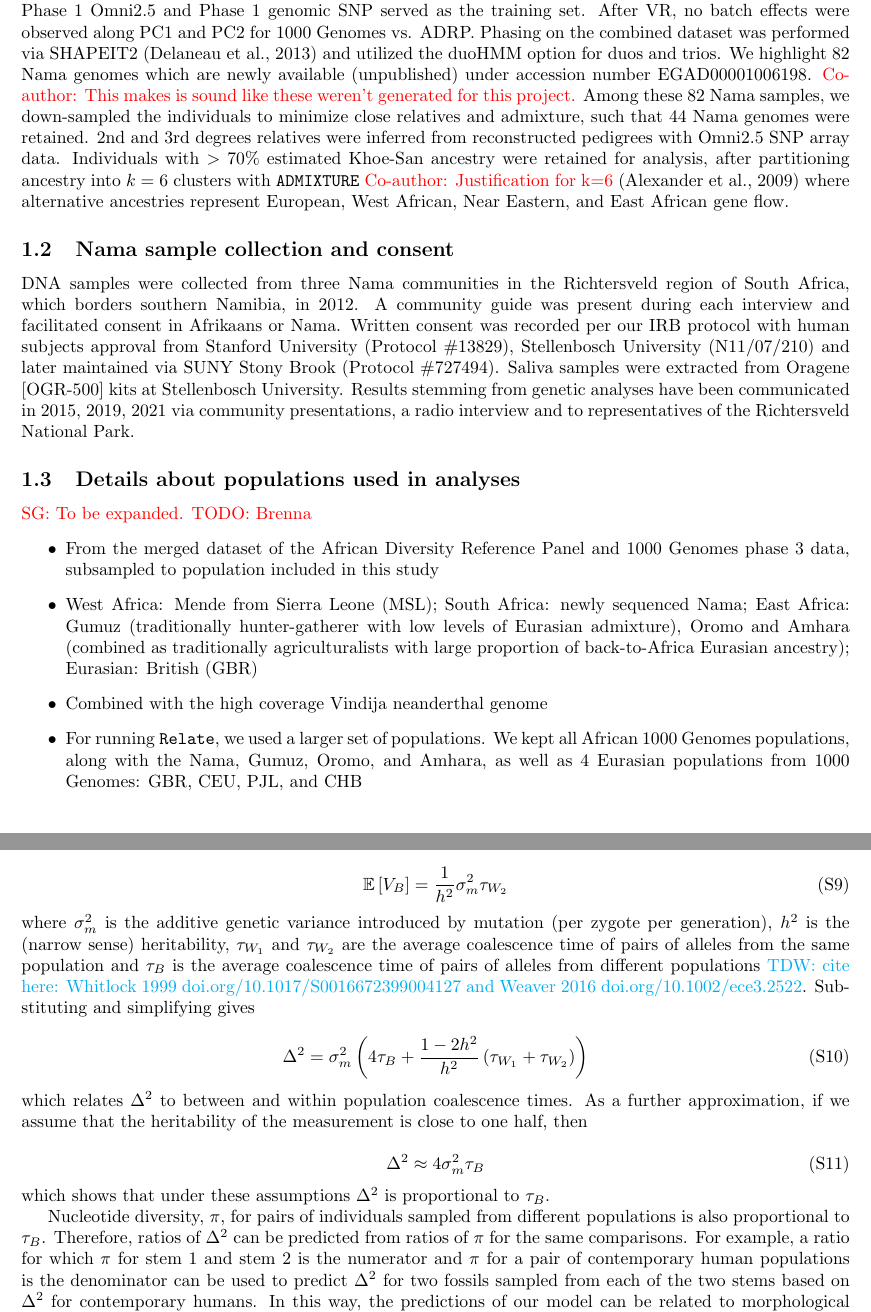
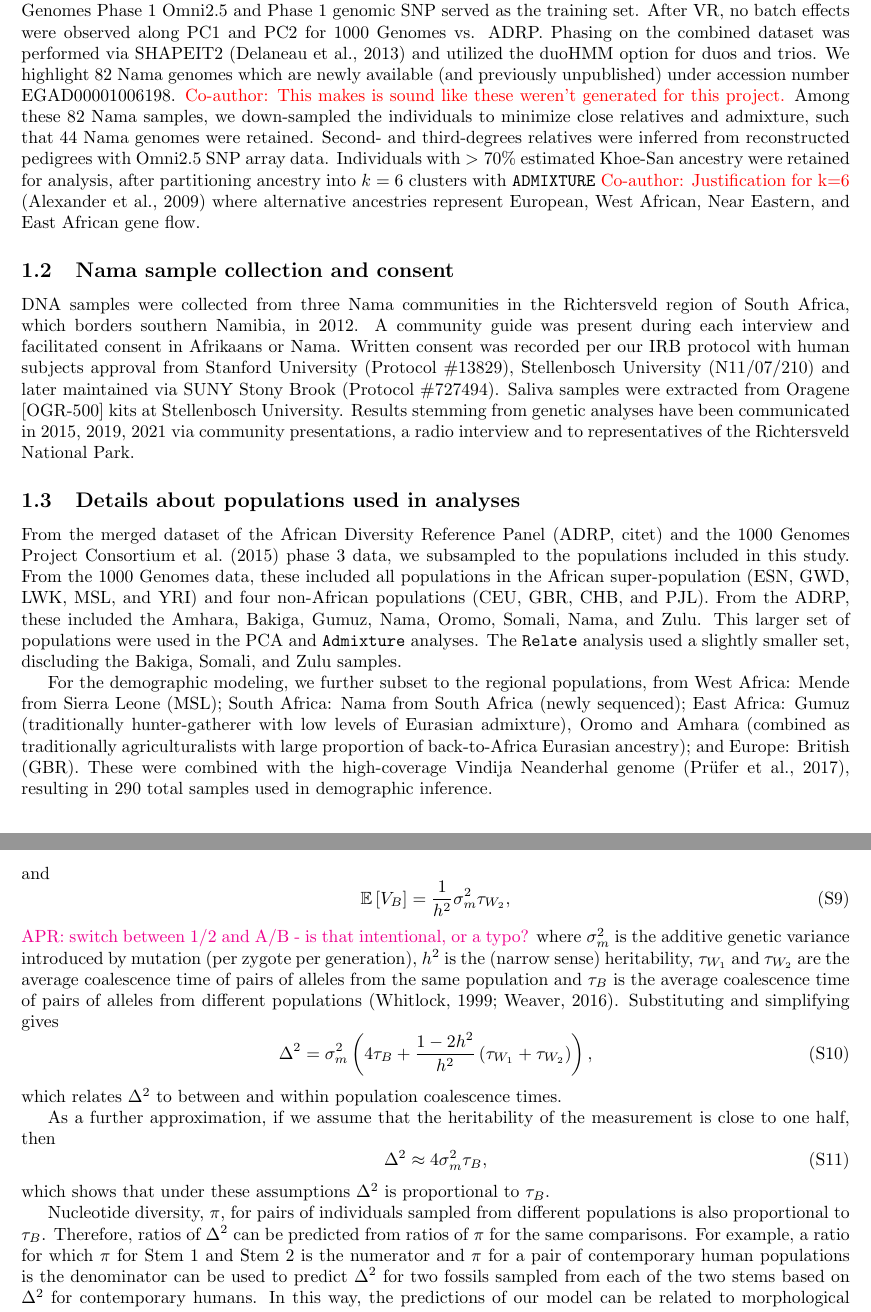
Before and after one commit to apragsdale/african-structure-paper, a LaTeX document (supplement.tex): two parts of pages 2 and 10 of 48, joined at a grey line, cut so that both start at the same text. Compiled offline with pdfLaTeX; a missing bibliography style is replaced by a similar one.

Commit message:
addressing loose ends

```diff
--- a/supplement.tex
+++ b/supplement.tex
@@ -81,13 +81,13 @@ Phase 1 genomic SNP served as the training set. After VR, no batch effects were
 observed along PC1 and PC2 for 1000 Genomes vs. ADRP. Phasing on the combined
 dataset was performed via SHAPEIT2 \citep{Delaneau2013-aw} and utilized the duoHMM
 option for duos and trios. We highlight 82 Nama genomes which are newly
-available (unpublished) under accession number EGAD00001006198.
+available (and previously unpublished) under accession number EGAD00001006198.
 \comment{This makes is sound like these weren't generated for this project.}
-Among these 82
-Nama samples, we down-sampled the individuals to minimize close relatives and
-admixture, such that 44 Nama genomes were retained. 2nd and 3rd degrees
-relatives were inferred from reconstructed pedigrees with Omni2.5 SNP array
-data. Individuals with $>70\%$ estimated Khoe-San ancestry were retained for
+Among these 82 Nama samples, we down-sampled the individuals to minimize
+close relatives and admixture, such that 44 Nama genomes were retained.
+Second- and third-degrees relatives were inferred from reconstructed
+pedigrees with Omni2.5 SNP array data.
+Individuals with $>70\%$ estimated Khoe-San ancestry were retained for
 analysis, after partitioning ancestry into $k=6$ clusters with \texttt{ADMIXTURE}
 \comment{Justification for k=6}
 \citep{Alexander2009-sw} where alternative ancestries represent European, West
@@ -108,21 +108,24 @@ representatives of the Richtersveld National Park.
 
 \subsection{Details about populations used in analyses}
 
-\sgcomment{To be expanded. TODO: Brenna}
-\begin{itemize}
-    \item From the merged dataset of the African Diversity Reference Panel and
-        1000 Genomes phase 3 data, subsampled to population included in this study
-    \item West Africa: Mende from Sierra Leone (MSL); South Africa: newly sequenced
-        Nama; East Africa: Gumuz (traditionally hunter-gatherer with low levels of
-        Eurasian admixture), Oromo and Amhara (combined as traditionally
-        agriculturalists with large proportion of back-to-Africa Eurasian ancestry);
-        Eurasian: British (GBR)
-    \item Combined with the high coverage Vindija neanderthal genome
-    \item For running \Relate, we used a larger set of populations. We kept all
-        African 1000 Genomes populations, along with the Nama, Gumuz, Oromo, and
-        Amhara, as well as 4 Eurasian populations from 1000 Genomes: GBR, CEU, PJL,
-        and CHB
-\end{itemize}
+From the merged dataset of the African Diversity Reference Panel (ADRP,
+citet{}) and the \citet{1000_Genomes_Project_Consortium2015-zq} phase 3 data,
+we subsampled to the populations included in this study. From the 1000 Genomes
+data, these included all populations in the African super-population (ESN, GWD,
+LWK, MSL, and YRI) and four non-African populations (CEU, GBR, CHB, and PJL).
+From the ADRP, these included the Amhara, Bakiga, Gumuz, Nama, Oromo, Somali,
+Nama, and Zulu. This larger set of populations were used in the PCA and
+\texttt{Admixture} analyses. The \texttt{Relate} analysis used a slightly
+smaller set, discluding the Bakiga, Somali, and Zulu samples.
+
+For the demographic modeling, we further subset to the regional populations,
+from West Africa: Mende from Sierra Leone (MSL); South Africa: Nama from South
+Africa (newly sequenced); East Africa: Gumuz (traditionally hunter-gatherer
+with low levels of Eurasian admixture), Oromo and Amhara (combined as
+traditionally agriculturalists with large proportion of back-to-Africa Eurasian
+ancestry); and Europe: British (GBR). These were combined with the
+high-coverage Vindija Neanderhal genome \citep{Prufer2017-kk}, resulting in 290
+total samples used in demographic inference.
 
 \subsection{Filtering and subsetting data}
 
@@ -642 +652,2 @@ where $\bar{X}_1$ and $V_1$ and $\bar{X}_2$ and $V_2$ are measurement means and
 \end{equation}
+and
@@ -644,19 +654,36 @@ where $\bar{X}_1$ and $V_1$ and $\bar{X}_2$ and $V_2$ are measurement means and
 \begin{equation}
-	\E\left[V_B\right]=\frac{1}{h^2}\sigma_m^2\tau_{W_2}
+    \E\left[V_B\right]=\frac{1}{h^2}\sigma_m^2\tau_{W_2},
 \end{equation}
-where $\sigma^2_m$ is the additive genetic variance introduced by mutation (per zygote per generation), $h^2$ is the (narrow sense) heritability, $\tau_{W_1}$ and $\tau_{W_2}$ are the average coalescence time of pairs of alleles from the same population and $\tau_B$ is the average coalescence time of pairs of alleles from different populations \tdwcomment{cite here: Whitlock 1999 doi.org/10.1017/S0016672399004127 and Weaver 2016 doi.org/10.1002/ece3.2522}. Substituting and simplifying gives
-
+\aprcomment{switch between 1/2 and A/B - is that intentional, or a typo?}
+where $\sigma^2_m$ is the additive genetic variance introduced by mutation
+(per zygote per generation), $h^2$ is the (narrow sense) heritability,
+$\tau_{W_1}$ and $\tau_{W_2}$ are the average coalescence time of pairs
+of alleles from the same population and $\tau_B$ is the average coalescence
+time of pairs of alleles from different populations
+\citep{Whitlock1999-un,Weaver2016-id}.
+Substituting and simplifying gives
 \begin{equation}
-	\Delta^2=\sigma_m^2 \left( 4\tau_B+\frac{1-2h^2}{h^2} \left( \tau_{W_1}+\tau_{W_2} \right) \right)
+    \Delta^2=\sigma_m^2 \left( 4\tau_B+\frac{1-2h^2}{h^2} \left( \tau_{W_1}+\tau_{W_2} \right) \right),
 \end{equation}
-which relates $\Delta^2$ to between and within population coalescence times. As a further approximation, if we assume that the heritability of the measurement is close to one half, then
-
+which relates $\Delta^2$ to between and within population coalescence times.
+
+As a further approximation, if we assume that the heritability of the
+measurement is close to one half, then
 \begin{equation}
-	\Delta^2\approx4\sigma_m^2\tau_B
+    \Delta^2\approx4\sigma_m^2\tau_B,
 \end{equation}
 which shows that under these assumptions $\Delta^2$ is proportional to $\tau_B$.
 
-Nucleotide diversity, $\pi$, for pairs of individuals sampled from different populations is also proportional to $\tau_B$. Therefore, ratios of $\Delta^2$ can be predicted from ratios of $\pi$ for the same comparisons. For example, a ratio for which $\pi$ for stem 1 and stem 2 is the numerator and $\pi$ for a pair of contemporary human populations is the denominator can be used to predict $\Delta^2$ for two fossils sampled from each of the two stems based on $\Delta^2$ for contemporary humans. In this way, the predictions of our model can be related to morphological variation in the fossil record.
+Nucleotide diversity, $\pi$, for pairs of individuals sampled from different
+populations is also proportional to $\tau_B$.
+Therefore, ratios of $\Delta^2$ can be predicted from ratios of $\pi$
+for the same comparisons.
+For example, a ratio for which $\pi$ for Stem 1 and Stem 2 is the numerator
+and $\pi$ for a pair of contemporary human populations is the denominator
+can be used to predict $\Delta^2$ for two fossils sampled from each of the
+two stems based on $\Delta^2$ for contemporary humans.
+In this way, the predictions of our model can be related to morphological
+variation in the fossil record.
 
 \section{Validations using simulations from inferred demographic models}
 
```
Also changed, not shown: paper.bib (+24 -0 lines), figures/supp-fsts-all-models.pdf, figures/supp-h12s-all-models.pdf, figures/supp-omni-hapmap-comparison.pdf, supplement.tex (39 more changed lines).
